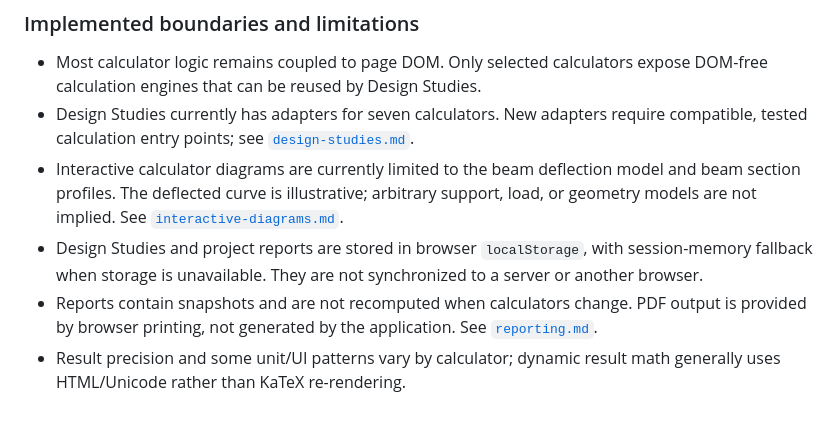
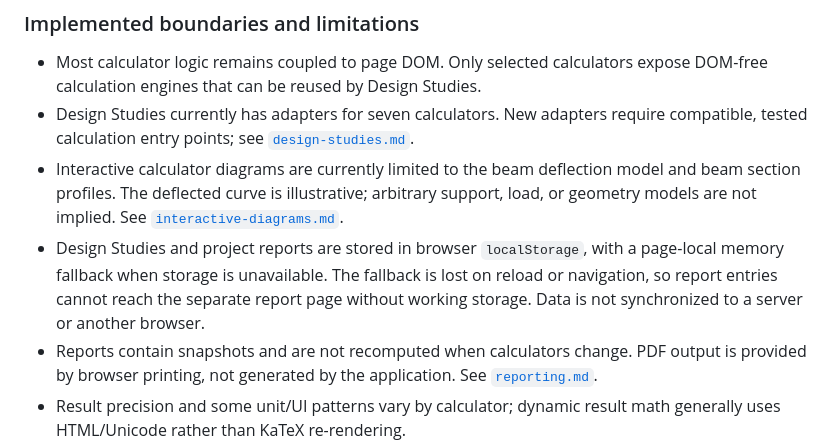
Before and after one commit to laheyengineering-lab/Engineering-Calcs-Pro, a Markdown page: docs/calculator-architecture.md, the part around the change. Drawn GitHub-style; blank space fills up the shorter version.

```diff
--- a/docs/calculator-architecture.md
+++ b/docs/calculator-architecture.md
@@ -963,7 +963,7 @@ Skip irrelevant steps for simple calculators. The workflow is intended to keep t
 - Most calculator logic remains coupled to page DOM. Only selected calculators expose DOM-free calculation engines that can be reused by Design Studies.
 - Design Studies currently has adapters for seven calculators. New adapters require compatible, tested calculation entry points; see [`design-studies.md`](design-studies.md).
 - Interactive calculator diagrams are currently limited to the beam deflection model and beam section profiles. The deflected curve is illustrative; arbitrary support, load, or geometry models are not implied. See [`interactive-diagrams.md`](interactive-diagrams.md).
-- Design Studies and project reports are stored in browser `localStorage`, with session-memory fallback when storage is unavailable. They are not synchronized to a server or another browser.
+- Design Studies and project reports are stored in browser `localStorage`, with a page-local memory fallback when storage is unavailable. The fallback is lost on reload or navigation, so report entries cannot reach the separate report page without working storage. Data is not synchronized to a server or another browser.
 - Reports contain snapshots and are not recomputed when calculators change. PDF output is provided by browser printing, not generated by the application. See [`reporting.md`](reporting.md).
 - Result precision and some unit/UI patterns vary by calculator; dynamic result math generally uses HTML/Unicode rather than KaTeX re-rendering.
 
```
Also changed, not shown: README.md (+1 -1 lines).
